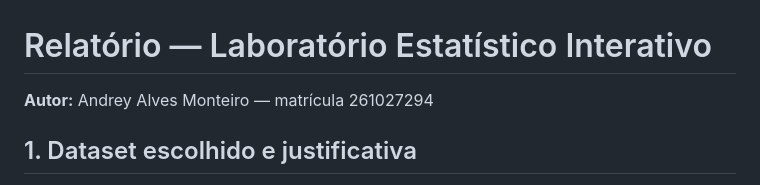
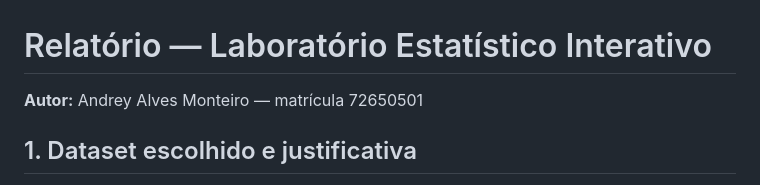
Before and after one commit to alvesxzz/lab-estatistico, a Markdown page: RELATORIO.md, the part around the change. Drawn GitHub-style.

```diff
--- a/RELATORIO.md
+++ b/RELATORIO.md
@@ -1,6 +1,6 @@
 # Relatório — Laboratório Estatístico Interativo
 
-**Autor:** Andrey Alves Monteiro — matrícula 261027294
+**Autor:** Andrey Alves Monteiro — matrícula 72650501
 
 ## 1. Dataset escolhido e justificativa
 
```
Also changed, not shown: README.md (+1 -1 lines).
